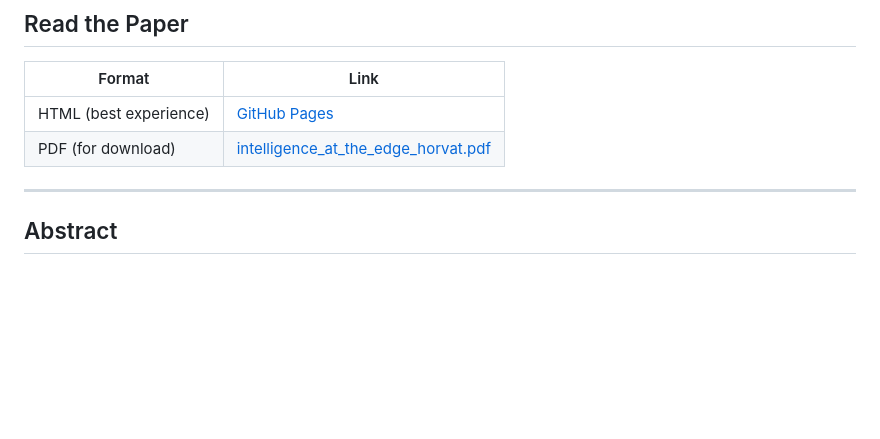
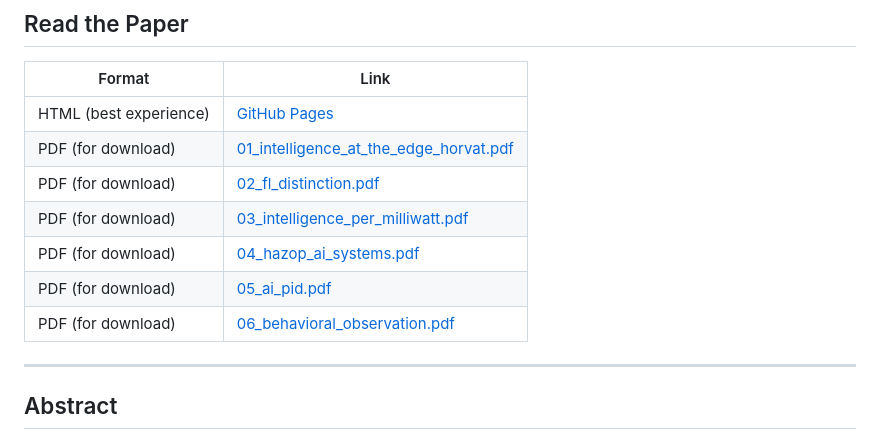
Before and after one commit to jdhorvat/intelligence-at-the-edge, a Markdown page: README.md, the part around the change. Drawn GitHub-style; blank space fills up the shorter version.

Commit message:
Update PDF download links in README.md

```diff
--- a/README.md
+++ b/README.md
@@ -14,7 +14,14 @@
 | Format | Link |
 |---|---|
 | HTML (best experience) | [GitHub Pages](https://jdhorvat.github.io/intelligence-at-the-edge/) |
-| PDF (for download) | [intelligence_at_the_edge_horvat.pdf](paper/intelligence_at_the_edge_horvat.pdf) |
+| PDF (for download) | [01_intelligence_at_the_edge_horvat.pdf](paper/01_intelligence_at_the_edge_horvat.pdf) |
+| PDF (for download) | [02_fl_distinction.pdf](paper/02_fl_distinction.pdf) |
+| PDF (for download) | [03_intelligence_per_milliwatt.pdf](paper/03_intelligence_per_milliwatt.pdf) |
+| PDF (for download) | [04_hazop_ai_systems.pdf](paper/04_hazop_ai_systems.pdf) |
+| PDF (for download) | [05_ai_pid.pdf](paper/05_ai_pid.pdf) |
+| PDF (for download) | [06_behavioral_observation.pdf](paper/06_behavioral_observation.pdf) |
+
+
 
 ---
 
```
